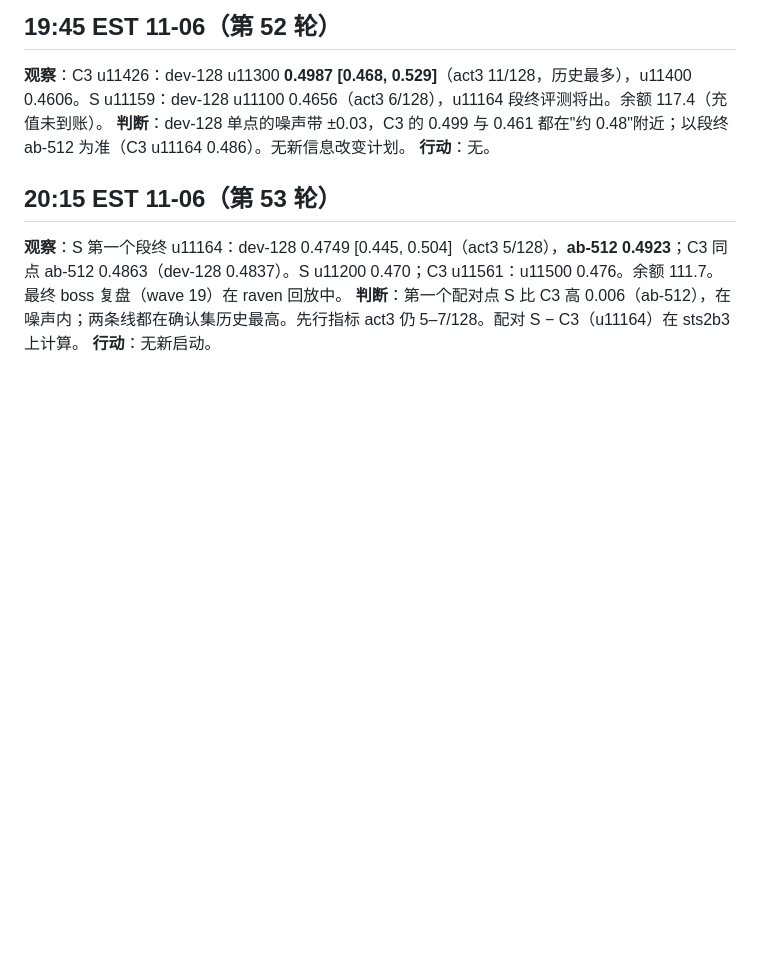
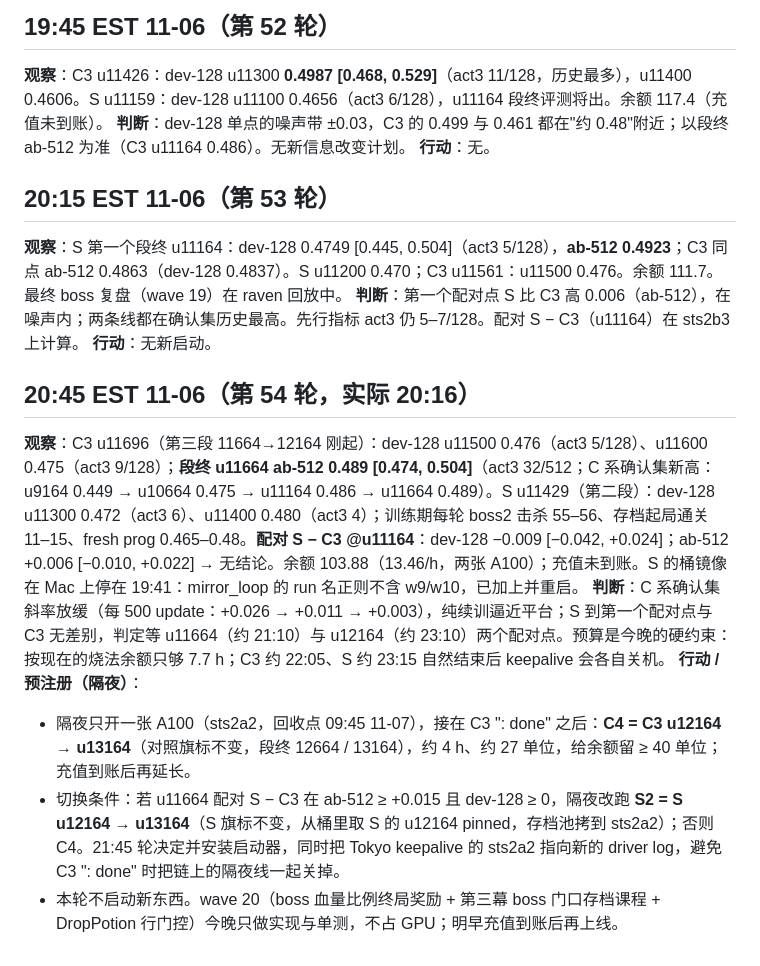
Before and after one commit to Alchemist-X/hack-sts2, a Markdown page: docs/research-log-2026-11-05.md, the part around the change. Drawn GitHub-style; blank space fills up the shorter version.

Commit message:
docs: research log 20:45 (C3 ab-512 u11664 0.489; S-C3 pair u11164 n.s.; overnight C4/S2 pre-registration)
Co-Authored-By: Claude Fable 5.1 <noreply@anthropic.com>

```diff
--- a/docs/research-log-2026-11-05.md
+++ b/docs/research-log-2026-11-05.md
@@ -406,3 +406,12 @@ sts2a2 的恢复改用并发 gcs_pull（8 线程、只取最新 pinned）：评
 **观察**：S 第一个段终 u11164：dev-128 0.4749 [0.445, 0.504]（act3 5/128），**ab-512 0.4923**；C3 同点 ab-512 0.4863（dev-128 0.4837）。S u11200 0.470；C3 u11561：u11500 0.476。余额 111.7。最终 boss 复盘（wave 19）在 raven 回放中。
 **判断**：第一个配对点 S 比 C3 高 0.006（ab-512），在噪声内；两条线都在确认集历史最高。先行指标 act3 仍 5–7/128。配对 S − C3（u11164）在 sts2b3 上计算。
 **行动**：无新启动。
+
+## 20:45 EST 11-06（第 54 轮，实际 20:16）
+
+**观察**：C3 u11696（第三段 11664→12164 刚起）：dev-128 u11500 0.476（act3 5/128）、u11600 0.475（act3 9/128）；**段终 u11664 ab-512 0.489 [0.474, 0.504]**（act3 32/512；C 系确认集新高：u9164 0.449 → u10664 0.475 → u11164 0.486 → u11664 0.489）。S u11429（第二段）：dev-128 u11300 0.472（act3 6）、u11400 0.480（act3 4）；训练期每轮 boss2 击杀 55–56、存档起局通关 11–15、fresh prog 0.465–0.48。**配对 S − C3 @u11164**：dev-128 −0.009 [−0.042, +0.024]；ab-512 +0.006 [−0.010, +0.022] → 无结论。余额 103.88（13.46/h，两张 A100）；充值未到账。S 的桶镜像在 Mac 上停在 19:41：mirror_loop 的 run 名正则不含 w9/w10，已加上并重启。
+**判断**：C 系确认集斜率放缓（每 500 update：+0.026 → +0.011 → +0.003），纯续训逼近平台；S 到第一个配对点与 C3 无差别，判定等 u11664（约 21:10）与 u12164（约 23:10）两个配对点。预算是今晚的硬约束：按现在的烧法余额只够 7.7 h；C3 约 22:05、S 约 23:15 自然结束后 keepalive 会各自关机。
+**行动 / 预注册（隔夜）**：
+- 隔夜只开一张 A100（sts2a2，回收点 09:45 11-07），接在 C3 ": done" 之后：**C4 = C3 u12164 → u13164**（对照旗标不变，段终 12664 / 13164），约 4 h、约 27 单位，给余额留 ≥ 40 单位；充值到账后再延长。
+- 切换条件：若 u11664 配对 S − C3 在 ab-512 ≥ +0.015 且 dev-128 ≥ 0，隔夜改跑 **S2 = S u12164 → u13164**（S 旗标不变，从桶里取 S 的 u12164 pinned，存档池拷到 sts2a2）；否则 C4。21:45 轮决定并安装启动器，同时把 Tokyo keepalive 的 sts2a2 指向新的 driver log，避免 C3 ": done" 时把链上的隔夜线一起关掉。
+- 本轮不启动新东西。wave 20（boss 血量比例终局奖励 + 第三幕 boss 门口存档课程 + DropPotion 行门控）今晚只做实现与单测，不占 GPU；明早充值到账后再上线。
```
